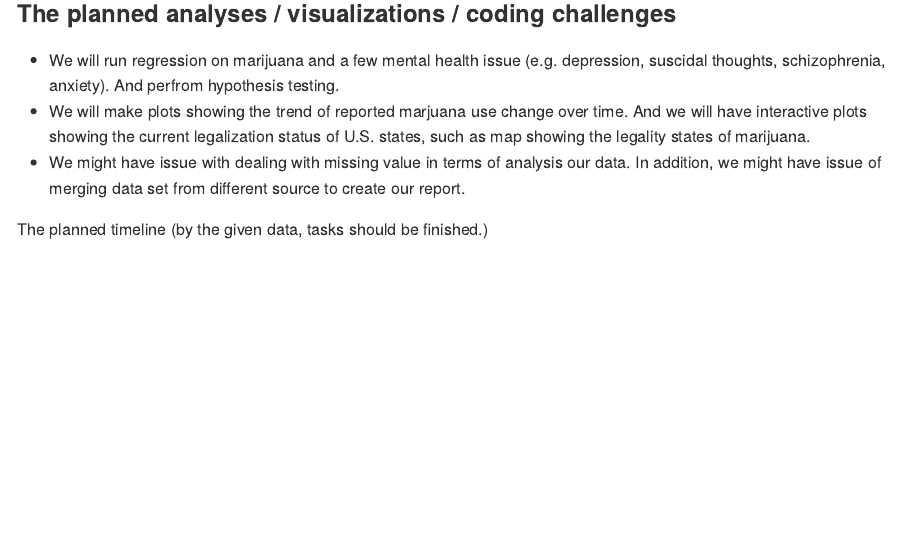
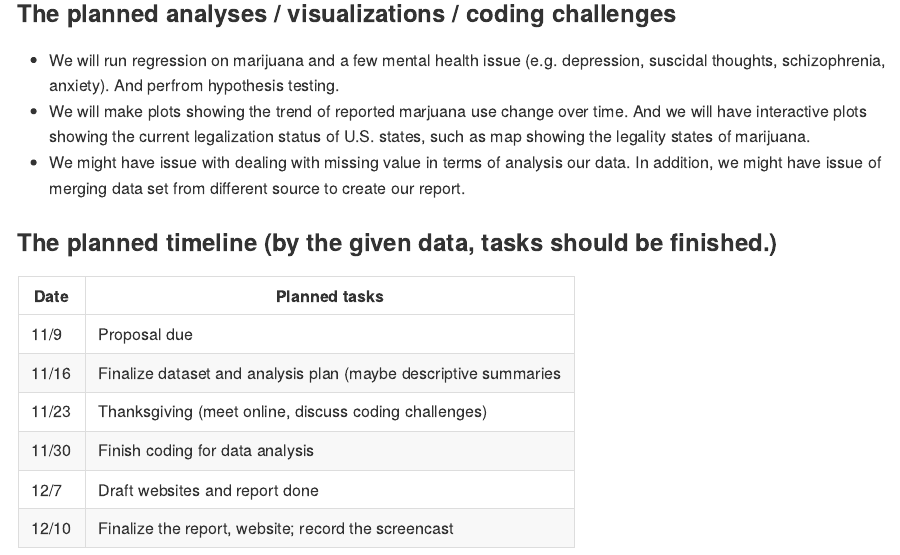
Before and after one commit to cz2689/final_project, an R Markdown document (Final_Proposal.Rmd): the page in a window 1100 px wide, from 740 px down. The pictures show the output file Final_Proposal.md that the author committed with the source, drawn offline in the style of GitHub.

Commit message:
planned timeline

```diff
--- a/Final_Proposal.Rmd
+++ b/Final_Proposal.Rmd
@@ -29,4 +29,14 @@ Our data comes from National survey on Drug Use and Health 2002-2019.
 * We will make plots showing the trend of reported marjuana use change over time. And we will have interactive plots showing the current legalization status of U.S. states, such as map showing the legality states of marijuana.
 * We might have issue with dealing with missing value in terms of analysis our data. In addition, we might have issue of merging data set from different source to create our report.
 
-The planned timeline (by the given data, tasks should be finished.)
+
+### The planned timeline (by the given data, tasks should be finished.)
+
+Date          | Planned tasks
+------------- | -------------
+11/9          | Proposal due
+11/16         | Finalize dataset and analysis plan (maybe descriptive summaries
+11/23         | Thanksgiving (meet online, discuss coding challenges)
+11/30         | Finish coding for data analysis
+12/7          | Draft websites and report done
+12/10         | Finalize the report, website; record the screencast
```
Also changed, not shown: Final_Proposal.md.
